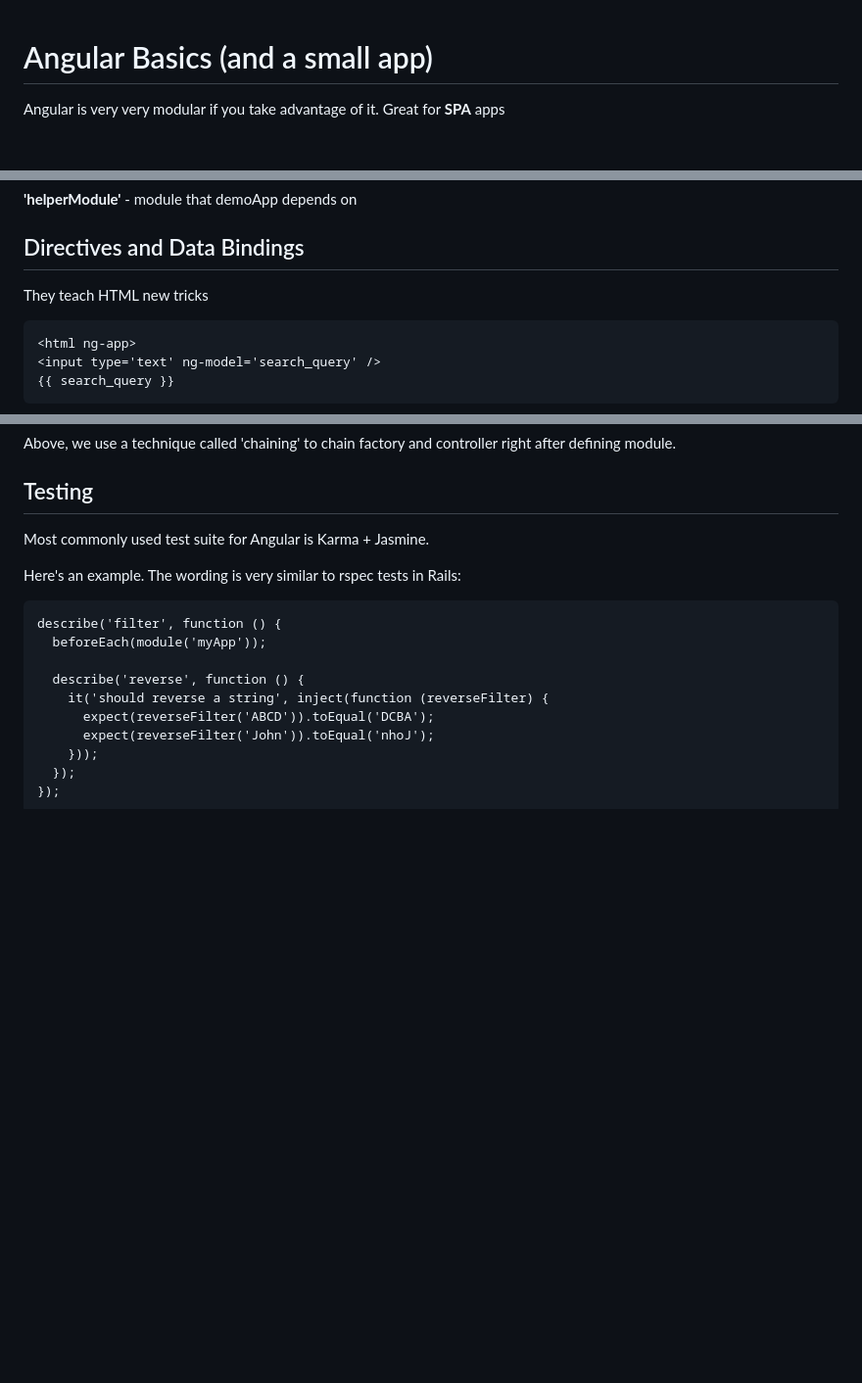
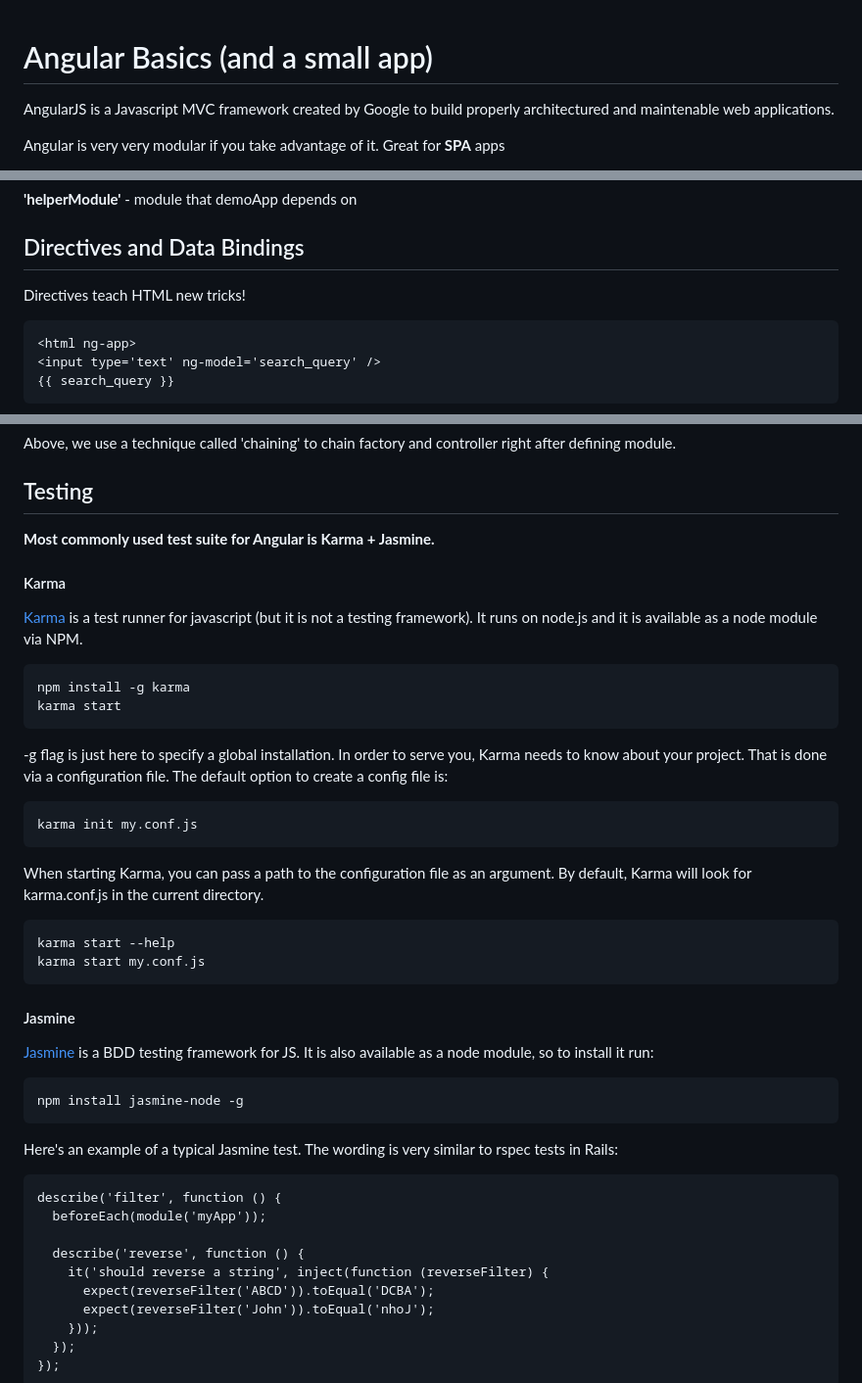
Before and after one commit to ofcan/angular_fundamentals, a Markdown page: README.md, 3 parts joined by grey strips. Shown: that part at 98% size. Drawn GitHub-style; blank space fills up the shorter version.

```diff
--- a/README.md
+++ b/README.md
@@ -1,4 +1,7 @@
 # Angular Basics (and a small app)
+
+AngularJS is a Javascript MVC framework created by Google to build properly
+architectured and maintenable web applications.
 
 Angular is very very modular if you take advantage of it.
 Great for **SPA** apps
@@ -57,7 +60,7 @@ the folder of this app like so:
 
 ## Directives and Data Bindings
 
-They teach HTML new tricks
+Directives teach HTML new tricks!
 
     <html ng-app>
     <input type='text' ng-model='search_query' />
@@ -1026,9 +1037,39 @@ right after defining module.
 
 ## Testing
 
-Most commonly used test suite for Angular is Karma + Jasmine.
+**Most commonly used test suite for Angular is Karma + Jasmine.**
 
-Here's an example. The wording is very similar to rspec tests in Rails:
+#### Karma
+
+[Karma](http://karma-runner.github.io/0.8/index.html) is a test runner for
+javascript (but it is not a testing framework). It runs on node.js and it is
+available as a node module via NPM.
+
+    npm install -g karma
+    karma start
+
+-g flag is just here to specify a global installation. In order to serve you,
+Karma needs to know about your project. That is done via a configuration file.
+The default option to create a config file is:
+
+    karma init my.conf.js
+
+When starting Karma, you can pass a path to the configuration file as an
+argument. By default, Karma will look for karma.conf.js in the current
+directory.
+
+    karma start --help
+    karma start my.conf.js
+
+#### Jasmine
+
+[Jasmine](http://pivotal.github.io/jasmine/) is a BDD testing framework for JS.
+It is also available as a node module, so to install it run:
+
+    npm install jasmine-node -g
+
+Here's an example of a typical Jasmine test. The wording is very similar to
+rspec tests in Rails:
 
     describe('filter', function () {
       beforeEach(module('myApp'));
```
Also changed, not shown: other parts of README.md (+16 -0 lines), images/file_structure.png (added).
